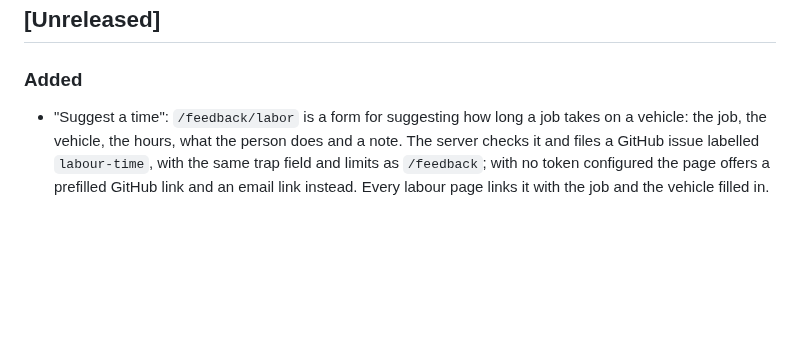
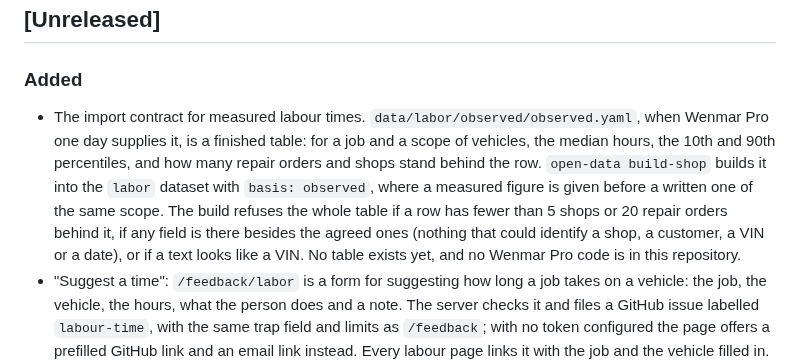
Before and after one commit to wenmar-pro/wenmar-open, a Markdown page: CHANGELOG.md, the part around the change. GitHub-like rendering; blank space fills up the shorter version.

Commit message:
docs: the import contract for measured labour times in the changelog
Co-Authored-By: Claude Haiku 5.5 <noreply@anthropic.com>

```diff
--- a/CHANGELOG.md
+++ b/CHANGELOG.md
@@ -6,6 +6,7 @@ All notable changes to this project are recorded here. The format follows [Keep
 
 ### Added
 
+- The import contract for measured labour times. `data/labor/observed/observed.yaml`, when Wenmar Pro one day supplies it, is a finished table: for a job and a scope of vehicles, the median hours, the 10th and 90th percentiles, and how many repair orders and shops stand behind the row. `open-data build-shop` builds it into the `labor` dataset with `basis: observed`, where a measured figure is given before a written one of the same scope. The build refuses the whole table if a row has fewer than 5 shops or 20 repair orders behind it, if any field is there besides the agreed ones (nothing that could identify a shop, a customer, a VIN or a date), or if a text looks like a VIN. No table exists yet, and no Wenmar Pro code is in this repository.
 - "Suggest a time": `/feedback/labor` is a form for suggesting how long a job takes on a vehicle: the job, the vehicle, the hours, what the person does and a note. The server checks it and files a GitHub issue labelled `labour-time`, with the same trap field and limits as `/feedback`; with no token configured the page offers a prefilled GitHub link and an email link instead. Every labour page links it with the job and the vehicle filled in. A suggestion changes no data: an estimate changes only by a reviewed pull request.
 - Labour pages. `/jobs` lists the repair jobs, and `/jobs/{job}` is one job: what it includes and excludes, its typical hours by class of vehicle, and a small form that leads to one vehicle's page. `/makes/{make}/{model}/{year}/labor/{job}` says how long the job takes on that model year: low, typical and high hours, what the figure is for (the engine, a run of model years, the model, or a class of vehicle) and what stands behind it. A plain form takes the visitor's hourly rate and, if they wish, a Canadian province or territory, and shows the labour charge and its tax, worked out by `shop-math` with the rates of the invoice tax calculator; no rate is assumed, and the form needs no JavaScript. A vehicle's page is offered to search engines only when its figure is narrower than a class. Each has a Markdown twin, and each page that shows a figure says "An estimate, not a quote." and credits `Labour estimates by Wenmar Pro, CC BY 4.0`. `shop-math` gains `labor_rate::labor_charge`.
 - Labour estimates on every surface. `GET /v1/jobs` and `/v1/jobs/{job}` give the job list and one job with what it includes and excludes. `GET /v1/vehicles/{id}/labor`, `/labor/{job}` and the same under `/v1/vin/{vin}` give, for each job, Wenmar's estimate of the hours: low, typical and high, its `basis` (`expert` or `observed`) and the `scope` that answered (`engine`, `generation`, `model` or `class`), so a figure for a class of vehicle is never shown as if it were worked out on one vehicle. The overview's `labor` block is filled where the estimates are held. The MCP tool `wenmar_labor` (actions `jobs`, `vehicle`, `vin`), `wenmar-open labor jobs|job|vehicle|vin`, the npm client (`jobs`, `job`, `labor`, `vinLabor`) and `wenmar-open/offline` give the same answers. Every answer carries `Labour estimates by Wenmar Pro, CC BY 4.0` and "An estimate, not a quote. Rust, seized fasteners and added equipment change the time."; none holds a price. No shop file holds estimates yet.
```
